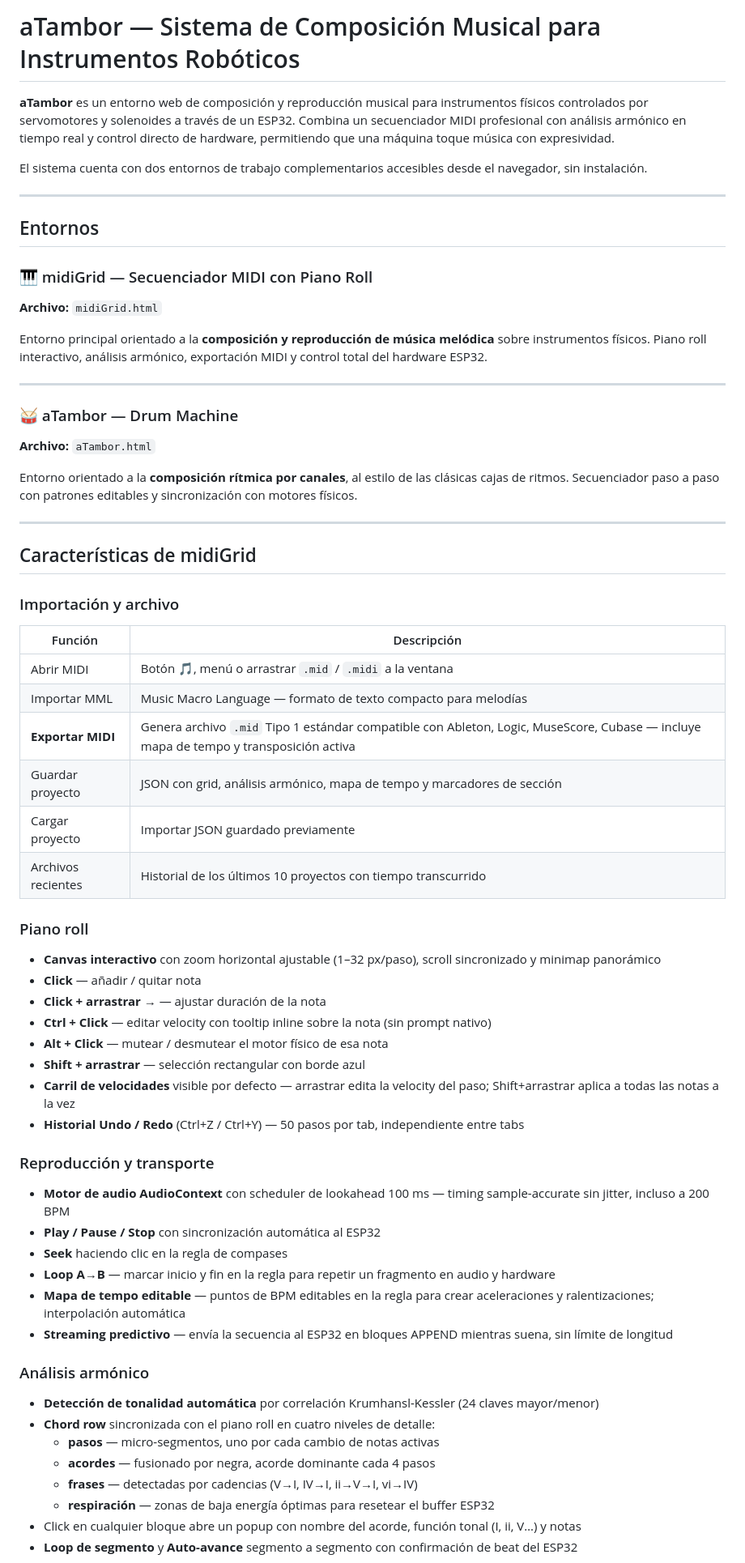
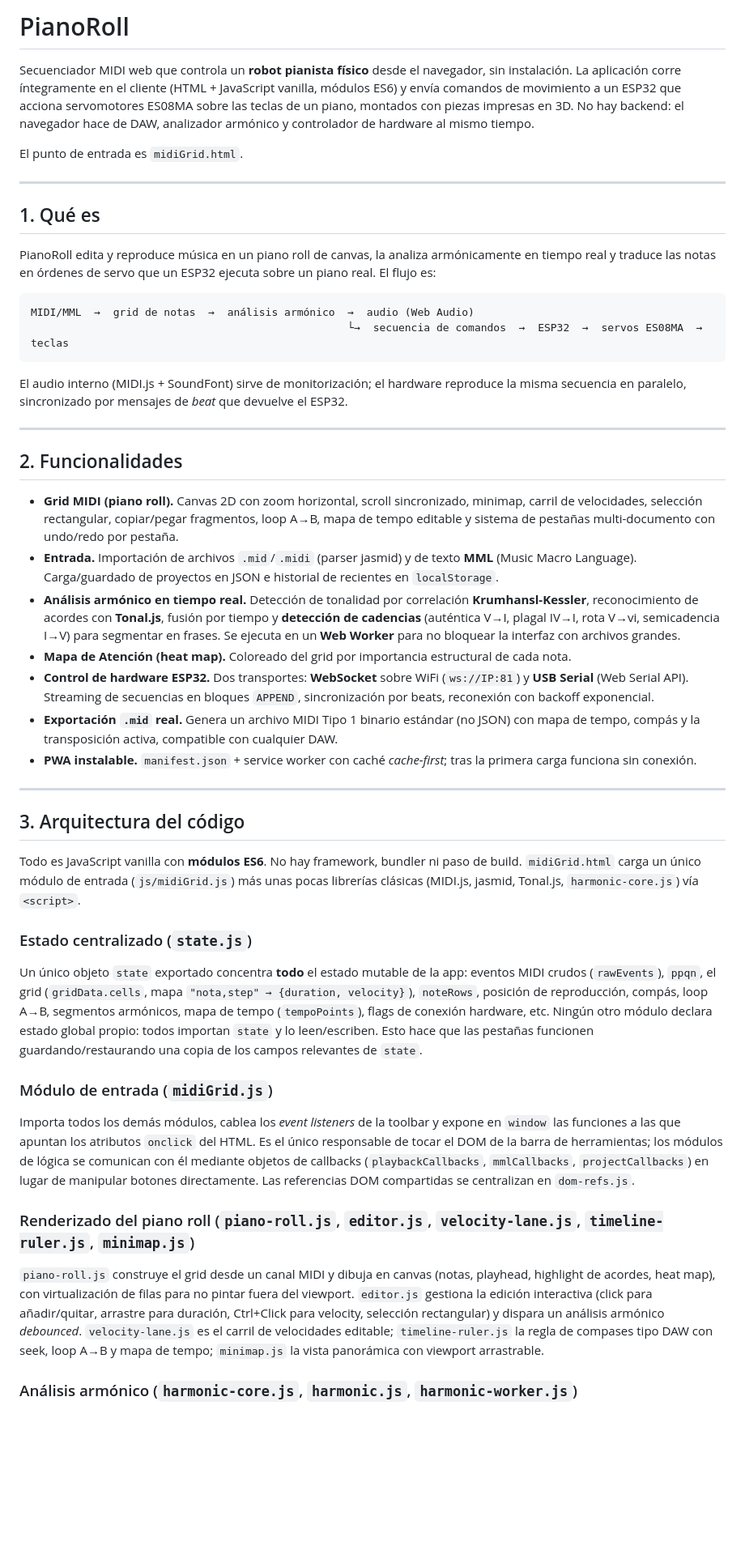
Before and after one commit to portab76/aTambor, a Markdown page: README.md, the part around one of its changes. Shown at 81% size. Rendered like a GitHub page; blank space fills up the shorter version.

````diff
--- a/README.md
+++ b/README.md
@@ -1,70 +1,51 @@
-# aTambor — Sistema de Composición Musical para Instrumentos Robóticos
+# PianoRoll
 
-**aTambor** es un entorno web de composición y reproducción musical para instrumentos físicos controlados por servomotores y solenoides a través de un ESP32. Combina un secuenciador MIDI profesional con análisis armónico en tiempo real y control directo de hardware, permitiendo que una máquina toque música con expresividad.
+Secuenciador MIDI web que controla un **robot pianista físico** desde el navegador, sin instalación. La aplicación corre íntegramente en el cliente (HTML + JavaScript vanilla, módulos ES6) y envía comandos de movimiento a un ESP32 que acciona servomotores ES08MA sobre las teclas de un piano, montados con piezas impresas en 3D. No hay backend: el navegador hace de DAW, analizador armónico y controlador de hardware al mismo tiempo.
 
-El sistema cuenta con dos entornos de trabajo complementarios accesibles desde el navegador, sin instalación.
+El punto de entrada es `midiGrid.html`.
 
 ---
 
-## Entornos
+## 1. Qué es
 
-### 🎹 midiGrid — Secuenciador MIDI con Piano Roll
+PianoRoll edita y reproduce música en un piano roll de canvas, la analiza armónicamente en tiempo real y traduce las notas en órdenes de servo que un ESP32 ejecuta sobre un piano real. El flujo es:
 
-**Archivo:** `midiGrid.html`
+```
+MIDI/MML  →  grid de notas  →  análisis armónico  →  audio (Web Audio)
+                                                  └→  secuencia de comandos  →  ESP32  →  servos ES08MA  →  teclas
+```
 
-Entorno principal orientado a la **composición y reproducción de música melódica** sobre instrumentos físicos. Piano roll interactivo, análisis armónico, exportación MIDI y control total del hardware ESP32.
+El audio interno (MIDI.js + SoundFont) sirve de monitorización; el hardware reproduce la misma secuencia en paralelo, sincronizado por mensajes de *beat* que devuelve el ESP32.
 
 ---
 
-### 🥁 aTambor — Drum Machine
+## 2. Funcionalidades
 
-**Archivo:** `aTambor.html`
-
-Entorno orientado a la **composición rítmica por canales**, al estilo de las clásicas cajas de ritmos. Secuenciador paso a paso con patrones editables y sincronización con motores físicos.
+- **Grid MIDI (piano roll).** Canvas 2D con zoom horizontal, scroll sincronizado, minimap, carril de velocidades, selección rectangular, copiar/pegar fragmentos, loop A→B, mapa de tempo editable y sistema de pestañas multi-documento con undo/redo por pestaña.
+- **Entrada.** Importación de archivos `.mid`/`.midi` (parser jasmid) y de texto **MML** (Music Macro Language). Carga/guardado de proyectos en JSON e historial de recientes en `localStorage`.
+- **Análisis armónico en tiempo real.** Detección de tonalidad por correlación **Krumhansl-Kessler**, reconocimiento de acordes con **Tonal.js**, fusión por tiempo y **detección de cadencias** (auténtica V→I, plagal IV→I, rota V→vi, semicadencia I→V) para segmentar en frases. Se ejecuta en un **Web Worker** para no bloquear la interfaz con archivos grandes.
+- **Mapa de Atención (heat map).** Coloreado del grid por importancia estructural de cada nota.
+- **Control de hardware ESP32.** Dos transportes: **WebSocket** sobre WiFi (`ws://IP:81`) y **USB Serial** (Web Serial API). Streaming de secuencias en bloques `APPEND`, sincronización por beats, reconexión con backoff exponencial.
+- **Exportación `.mid` real.** Genera un archivo MIDI Tipo 1 binario estándar (no JSON) con mapa de tempo, compás y la transposición activa, compatible con cualquier DAW.
+- **PWA instalable.** `manifest.json` + service worker con caché *cache-first*; tras la primera carga funciona sin conexión.
 
 ---
 
-## Características de midiGrid
+## 3. Arquitectura del código
 
-### Importación y archivo
+Todo es JavaScript vanilla con **módulos ES6**. No hay framework, bundler ni paso de build. `midiGrid.html` carga un único módulo de entrada (`js/midiGrid.js`) más unas pocas librerías clásicas (MIDI.js, jasmid, Tonal.js, `harmonic-core.js`) vía `<script>`.
 
-| Función | Descripción |
-|---------|-------------|
-| Abrir MIDI | Botón 🎵, menú o arrastrar `.mid` / `.midi` a la ventana |
-| Importar MML | Music Macro Language — formato de texto compacto para melodías |
-| **Exportar MIDI** | Genera archivo `.mid` Tipo 1 estándar compatible con Ableton, Logic, MuseScore, Cubase — incluye mapa de tempo y transposición activa |
-| Guardar proyecto | JSON con grid, análisis armónico, mapa de tempo y marcadores de sección |
-| Cargar proyecto | Importar JSON guardado previamente |
-| Archivos recientes | Historial de los últimos 10 proyectos con tiempo transcurrido |
+### Estado centralizado (`state.js`)
 
-### Piano roll
+Un único objeto `state` exportado concentra **todo** el estado mutable de la app: eventos MIDI crudos (`rawEvents`), `ppqn`, el grid (`gridData.cells`, mapa `"nota,step" → {duration, velocity}`), `noteRows`, posición de reproducción, compás, loop A→B, segmentos armónicos, mapa de tempo (`tempoPoints`), flags de conexión hardware, etc. Ningún otro módulo declara estado global propio: todos importan `state` y lo leen/escriben. Esto hace que las pestañas funcionen guardando/restaurando una copia de los campos relevantes de `state`.
 
-- **Canvas interactivo** con zoom horizontal ajustable (1–32 px/paso), scroll sincronizado y minimap panorámico
-- **Click** — añadir / quitar nota
-- **Click + arrastrar →** — ajustar duración de la nota
-- **Ctrl + Click** — editar velocity con tooltip inline sobre la nota (sin prompt nativo)
-- **Alt + Click** — mutear / desmutear el motor físico de esa nota
-- **Shift + arrastrar** — selección rectangular con borde azul
-- **Carril de velocidades** visible por defecto — arrastrar edita la velocity del paso; Shift+arrastrar aplica a todas las notas a la vez
-- **Historial Undo / Redo** (Ctrl+Z / Ctrl+Y) — 50 pasos por tab, independiente entre tabs
+### Módulo de entrada (`midiGrid.js`)
 
-### Reproducción y transporte
+Importa todos los demás módulos, cablea los *event listeners* de la toolbar y expone en `window` las funciones a las que apuntan los atributos `onclick` del HTML. Es el único responsable de tocar el DOM de la barra de herramientas; los módulos de lógica se comunican con él mediante objetos de callbacks (`playbackCallbacks`, `mmlCallbacks`, `projectCallbacks`) en lugar de manipular botones directamente. Las referencias DOM compartidas se centralizan en `dom-refs.js`.
 
-- **Motor de audio AudioContext** con scheduler de lookahead 100 ms — timing sample-accurate sin jitter, incluso a 200 BPM
-- **Play / Pause / Stop** con sincronización automática al ESP32
-- **Seek** haciendo clic en la regla de compases
-- **Loop A→B** — marcar inicio y fin en la regla para repetir un fragmento en audio y hardware
-- **Mapa de tempo editable** — puntos de BPM editables en la regla para crear aceleraciones y ralentizaciones; interpolación automática
-- **Streaming predictivo** — envía la secuencia al ESP32 en bloques APPEND mientras suena, sin límite de longitud
+### Renderizado del piano roll (`piano-roll.js`, `editor.js`, `velocity-lane.js`, `timeline-ruler.js`, `minimap.js`)
 
-### Análisis armónico
+`piano-roll.js` construye el grid desde un canal MIDI y dibuja en canvas (notas, playhead, highlight de acordes, heat map), con virtualización de filas para no pintar fuera del viewport. `editor.js` gestiona la edición interactiva (click para añadir/quitar, arrastre para duración, Ctrl+Click para velocity, selección rectangular) y dispara un análisis armónico *debounced*. `velocity-lane.js` es el carril de velocidades editable; `timeline-ruler.js` la regla de compases tipo DAW con seek, loop A→B y mapa de tempo; `minimap.js` la vista panorámica con viewport arrastrable.
 
-- **Detección de tonalidad automática** por correlación Krumhansl-Kessler (24 claves mayor/menor)
-- **Chord row** sincronizada con el piano roll en cuatro niveles de detalle:
-  - **pasos** — micro-segmentos, uno por cada cambio de notas activas
-  - **acordes** — fusionado por negra, acorde dominante cada 4 pasos
-  - **frases** — detectadas por cadencias (V→I, IV→I, ii→V→I, vi→IV)
-  - **respiración** — zonas de baja energía óptimas para resetear el buffer ESP32
-- Click en cualquier bloque abre un popup con nombre del acorde, función tonal (I, ii, V…) y notas
-- **Loop de segmento** y **Auto-avance** segmento a segmento con confirmación de beat del ESP32
+### Análisis armónico (`harmonic-core.js`, `harmonic.js`, `harmonic-worker.js`)
 
````
Also changed, not shown: other parts of README.md (+115 -248 lines).
